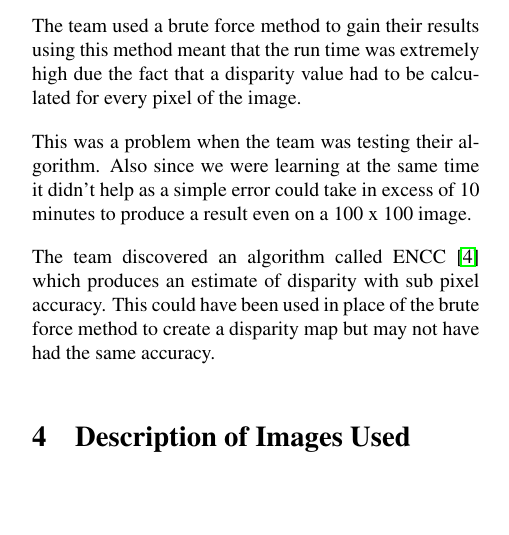
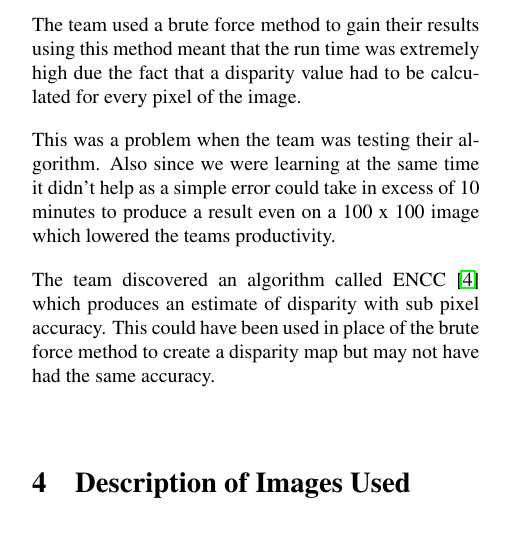
Before and after one commit to jkerr123/matlabrobot, a LaTeX paper (Report/David_Jamie_Robot_Eyes.tex): part of one column of page 1 of 4, cut so that both start at the same text, the shorter picture padded with empty space. Compiled offline with pdfLaTeX.

Commit message:
Updates to report.

```diff
--- a/Report/David_Jamie_Robot_Eyes.tex
+++ b/Report/David_Jamie_Robot_Eyes.tex
@@ -112,7 +112,9 @@ Another reason that this image was selected for testing was due to their not bei
 
 The team used a brute force method to gain their results using this method meant that the run time was extremely high due the fact that a disparity value had to be calculated for every pixel of the image.
 
-This was a problem when the team was testing their algorithm. Also since we were learning at the same time it didn't help as a simple error could take in excess of 10 minutes to produce a result even on a 100 x 100 image.
+This was a problem when the team was testing their algorithm. Also since we were learning at the same time it didn't help as a simple error could take in excess of 10 minutes to produce a result even on a 100 x 100 image which lowered the teams productivity.
+
+
 
 %TODO:Add another algorithm
 The team discovered an algorithm called ENCC \cite{ENCC} which produces an estimate of disparity with sub pixel accuracy. This could have been used in place of the brute force method to create a disparity map but may not have had the same accuracy.
```
